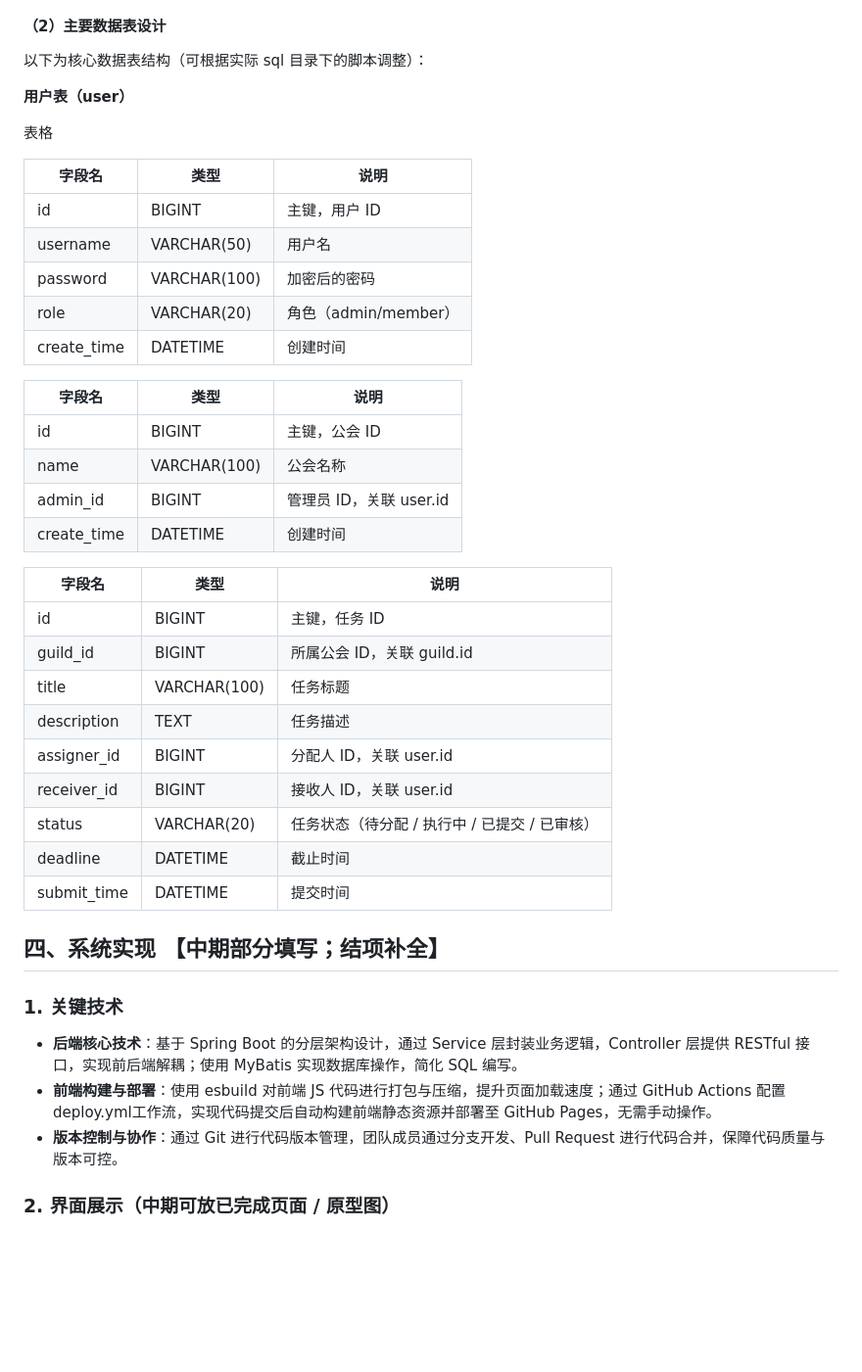
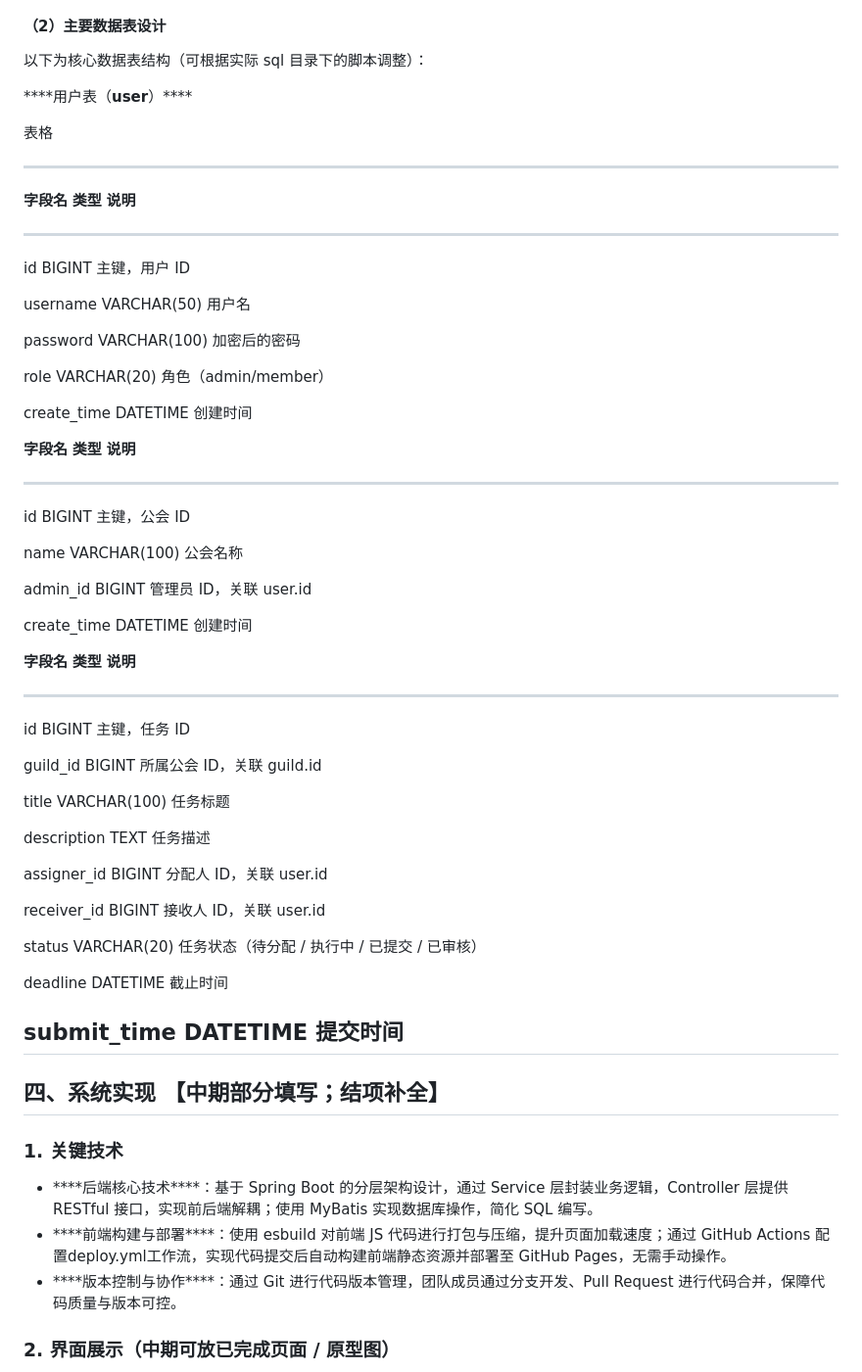
Before and after one commit to yjm1153/Campus-Guild-TaskFlow, a Markdown page: docs/report/结项报告.md, the part around one of its changes. Shown at 98% size. Rendered like a GitHub page; blank space fills up the shorter version.

```diff
--- a/docs/report/结项报告.md
+++ b/docs/report/结项报告.md
@@ -154,44 +182,73 @@ E-R 图示例（可在报告中插入绘制的图片）：![系统架构设计
 
 以下为核心数据表结构（可根据实际 sql 目录下的脚本调整）：
 
-****用户表（**user**）****
+\*\*\*\*用户表（**user**）\*\*\*\*
 
 表格
 
-| **字段名** | **类型** | **说明** |
-| --- | --- | --- |
-| id  | BIGINT | 主键，用户 ID |
-| username | VARCHAR(50) | 用户名 |
-| password | VARCHAR(100) | 加密后的密码 |
-| role | VARCHAR(20) | 角色（admin/member） |
-| create_time | DATETIME | 创建时间 |
+  ----------------------------------------------------------------
+  **字段名**    **类型**       **说明**
+  ------------- -------------- -----------------------------------
+  id            BIGINT         主键，用户 ID
 
-| **字段名** | **类型** | **说明** |
-| --- | --- | --- |
-| id  | BIGINT | 主键，公会 ID |
-| name | VARCHAR(100) | 公会名称 |
-| admin_id | BIGINT | 管理员 ID，关联 user.id |
-| create_time | DATETIME | 创建时间 |
+  username      VARCHAR(50)    用户名
 
-| **字段名** | **类型** | **说明** |
-| --- | --- | --- |
-| id  | BIGINT | 主键，任务 ID |
-| guild_id | BIGINT | 所属公会 ID，关联 guild.id |
-| title | VARCHAR(100) | 任务标题 |
-| description | TEXT | 任务描述 |
-| assigner_id | BIGINT | 分配人 ID，关联 user.id |
-| receiver_id | BIGINT | 接收人 ID，关联 user.id |
-| status | VARCHAR(20) | 任务状态（待分配 / 执行中 / 已提交 / 已审核） |
-| deadline | DATETIME | 截止时间 |
-| submit_time | DATETIME | 提交时间 |
+  password      VARCHAR(100)   加密后的密码
+
+  role          VARCHAR(20)    角色（admin/member）
+
+  create_time   DATETIME       创建时间
+
+  **字段名**    **类型**       **说明**
+
+  ---           ---            ---
+
+  id            BIGINT         主键，公会 ID
+
+  name          VARCHAR(100)   公会名称
+
+  admin_id      BIGINT         管理员 ID，关联 user.id
+
+  create_time   DATETIME       创建时间
+
+  **字段名**    **类型**       **说明**
+
+  ---           ---            ---
+
+  id            BIGINT         主键，任务 ID
+
+  guild_id      BIGINT         所属公会 ID，关联 guild.id
+
+  title         VARCHAR(100)   任务标题
+
+  description   TEXT           任务描述
+
+  assigner_id   BIGINT         分配人 ID，关联 user.id
+
+  receiver_id   BIGINT         接收人 ID，关联 user.id
+
+  status        VARCHAR(20)    任务状态（待分配 / 执行中 / 已提交
+                               / 已审核）
+
+  deadline      DATETIME       截止时间
+
+  submit_time   DATETIME       提交时间
+  ----------------------------------------------------------------
 
 ## 四、系统实现 【中期部分填写；结项补全】
 
-### 1\. 关键技术
+### 1. 关键技术
 
-- ****后端核心技术****：基于 Spring Boot 的分层架构设计，通过 Service 层封装业务逻辑，Controller 层提供 RESTful 接口，实现前后端解耦；使用 MyBatis 实现数据库操作，简化 SQL 编写。
-- ****前端构建与部署****：使用 esbuild 对前端 JS 代码进行打包与压缩，提升页面加载速度；通过 GitHub Actions 配置deploy.yml工作流，实现代码提交后自动构建前端静态资源并部署至 GitHub Pages，无需手动操作。
-- ****版本控制与协作****：通过 Git 进行代码版本管理，团队成员通过分支开发、Pull Request 进行代码合并，保障代码质量与版本可控。
+- \*\*\*\*后端核心技术\*\*\*\*：基于 Spring Boot 的分层架构设计，通过
+  Service 层封装业务逻辑，Controller 层提供 RESTful
+  接口，实现前后端解耦；使用 MyBatis 实现数据库操作，简化 SQL 编写。
+- \*\*\*\*前端构建与部署\*\*\*\*：使用 esbuild 对前端 JS
+  代码进行打包与压缩，提升页面加载速度；通过 GitHub Actions
+  配置deploy.yml工作流，实现代码提交后自动构建前端静态资源并部署至
+  GitHub Pages，无需手动操作。
+- \*\*\*\*版本控制与协作\*\*\*\*：通过 Git
+  进行代码版本管理，团队成员通过分支开发、Pull Request
+  进行代码合并，保障代码质量与版本可控。
 
-### 2\. 界面展示（中期可放已完成页面 / 原型图）
+### 2. 界面展示（中期可放已完成页面 / 原型图）
 
```
Also changed, not shown: other parts of docs/report/结项报告.md (+159 -104 lines).
